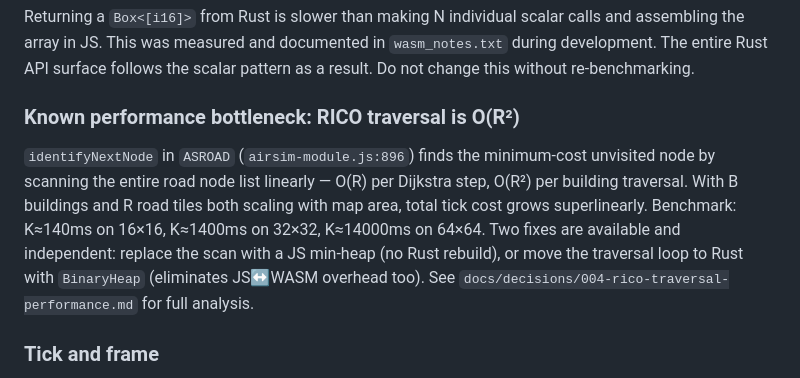
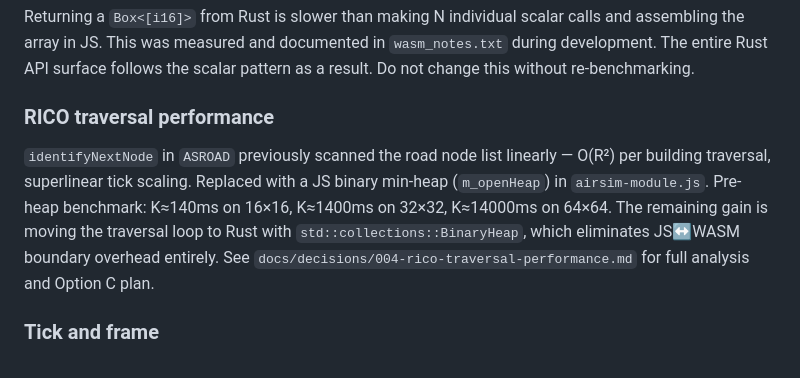
Before and after one commit to krosk/airsim-js, a Markdown page: CLAUDE.md, the part around the change. Drawn GitHub-style.

```diff
--- a/CLAUDE.md
+++ b/CLAUDE.md
@@ -109,9 +109,9 @@ The `ASSTATE_C` fields 5–10 are **aliased**: the same slots serve as road trav
 
 Returning a `Box<[i16]>` from Rust is slower than making N individual scalar calls and assembling the array in JS. This was measured and documented in `wasm_notes.txt` during development. The entire Rust API surface follows the scalar pattern as a result. Do not change this without re-benchmarking.
 
-### Known performance bottleneck: RICO traversal is O(R²)
+### RICO traversal performance
 
-`identifyNextNode` in `ASROAD` (`airsim-module.js:896`) finds the minimum-cost unvisited node by scanning the entire road node list linearly — O(R) per Dijkstra step, O(R²) per building traversal. With B buildings and R road tiles both scaling with map area, total tick cost grows superlinearly. Benchmark: K≈140ms on 16×16, K≈1400ms on 32×32, K≈14000ms on 64×64. Two fixes are available and independent: replace the scan with a JS min-heap (no Rust rebuild), or move the traversal loop to Rust with `BinaryHeap` (eliminates JS↔WASM overhead too). See `docs/decisions/004-rico-traversal-performance.md` for full analysis.
+`identifyNextNode` in `ASROAD` previously scanned the road node list linearly — O(R²) per building traversal, superlinear tick scaling. Replaced with a JS binary min-heap (`m_openHeap`) in `airsim-module.js`. Pre-heap benchmark: K≈140ms on 16×16, K≈1400ms on 32×32, K≈14000ms on 64×64. The remaining gain is moving the traversal loop to Rust with `std::collections::BinaryHeap`, which eliminates JS↔WASM boundary overhead entirely. See `docs/decisions/004-rico-traversal-performance.md` for full analysis and Option C plan.
 
 ### Tick and frame
 
```
Also changed, not shown: docs/decisions/004-rico-traversal-performance.md (+4 -2 lines).
